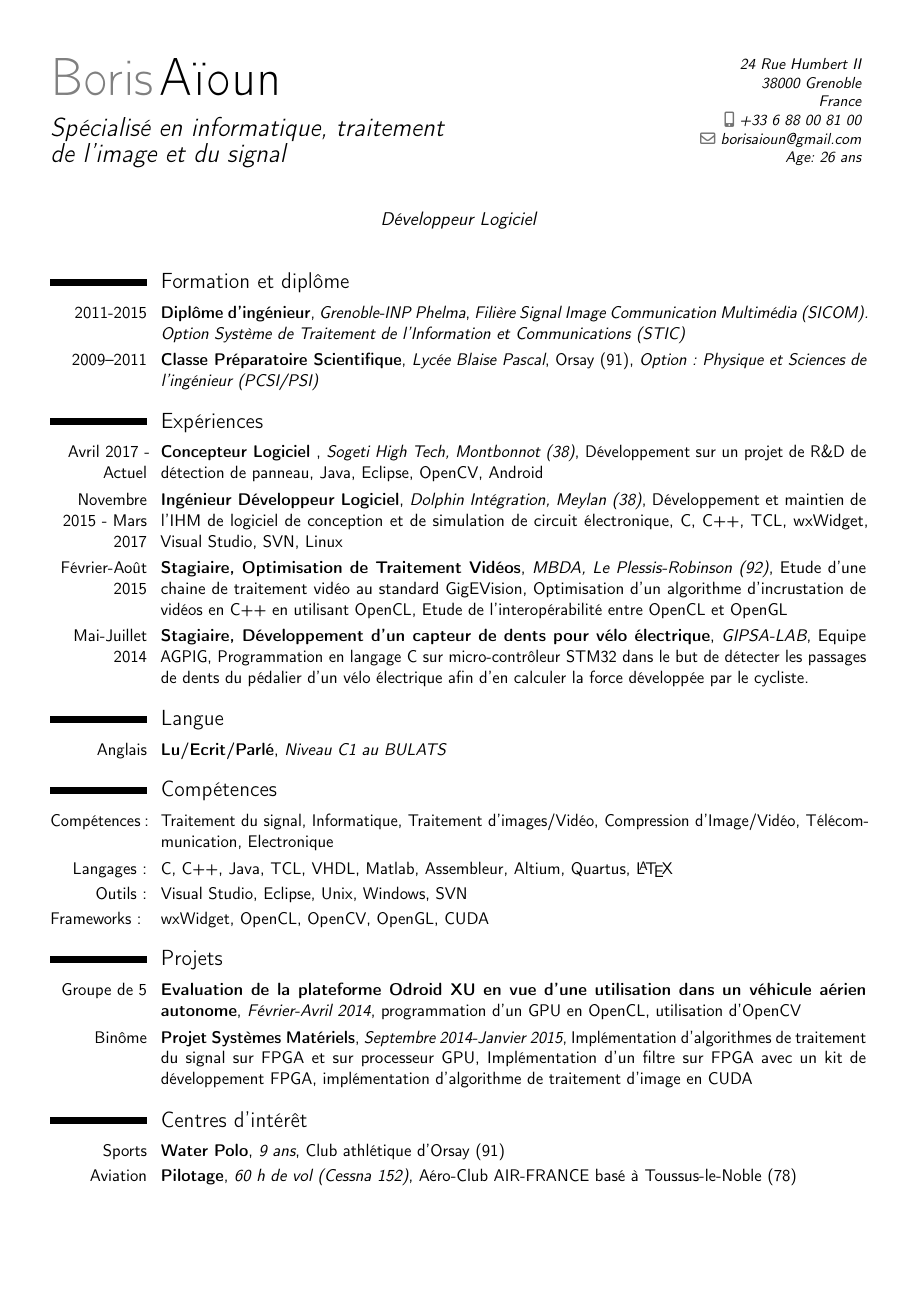
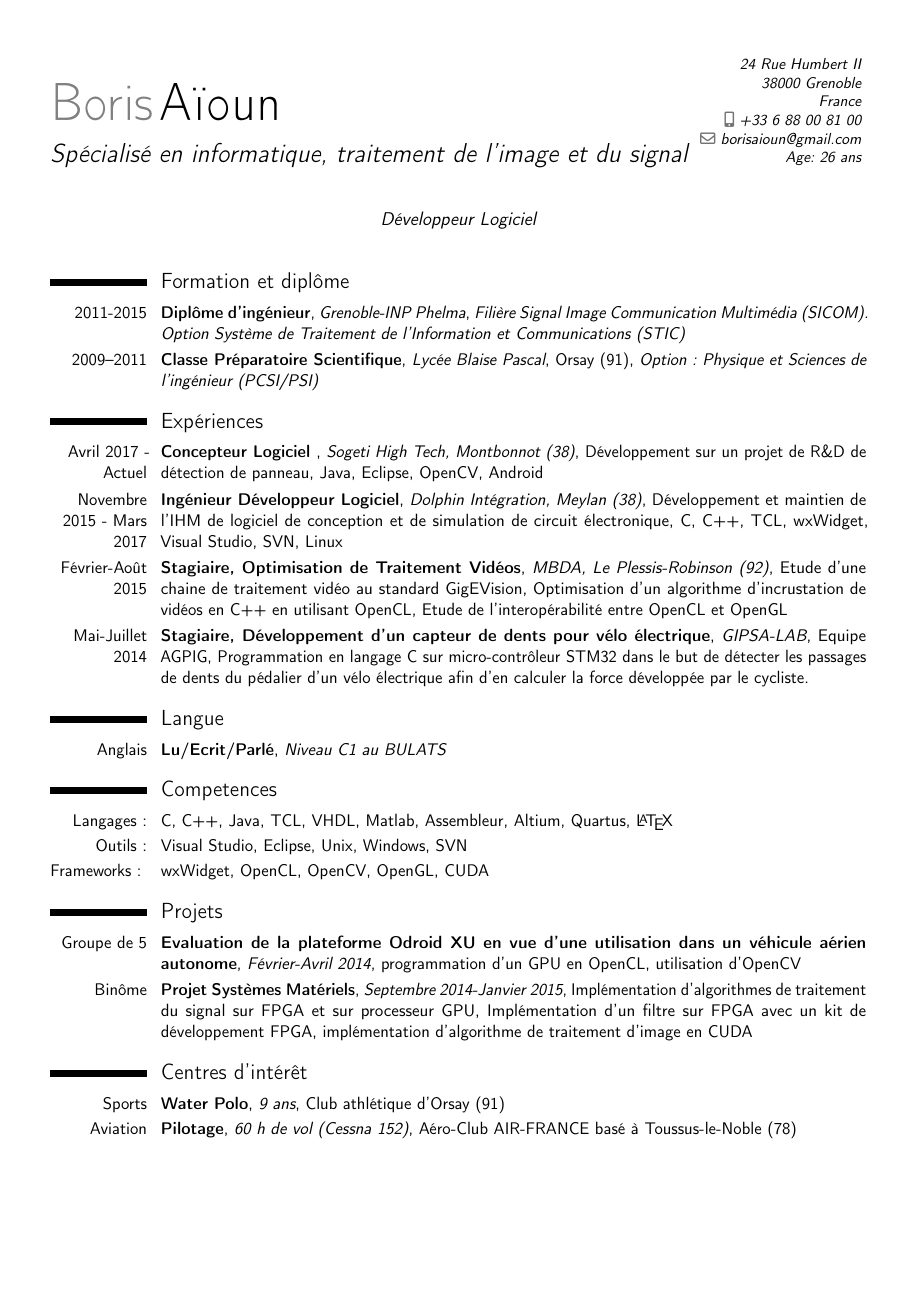
Before and after one commit to BorisAioun/CV, a LaTeX CV (CV_LaTeX.tex): the whole page. Compiled offline with pdfLaTeX.

```diff
--- a/CV_LaTeX.tex
+++ b/CV_LaTeX.tex
@@ -1,14 +1,14 @@
-\documentclass[9pt,a4paper,sans]{moderncv}        \moderncvstyle{classic}
+\documentclass[9pt,a4paper,sans]{moderncv}
+\moderncvstyle{classic}
 \moderncvcolor{blue}
-\usepackage[applemac]{inputenc}
+\usepackage[utf8]{inputenc}
+%\usepackage[applemac]{inputenc}
 \usepackage[francais]{babel}
-
-
 \usepackage[scale=0.89]{geometry}
 
 
-\name{Boris}{A\"{\i}oun}
-\title{Sp\'ecialis\'e en informatique, traitement \newline de l'image et du signal}
+\name{Boris}{Aïoun}
+\title{Spécialisé en informatique, traitement de l'image et du signal}
 
 
 \address{24 Rue Humbert II }{38000 Grenoble}{France}
@@ -18,7 +18,7 @@
 
 %\quote{Recherche d'un emploi pour Septembre 2015}
 
-\quote{D\'eveloppeur Logiciel}
+\quote{Développeur Logiciel}
 
 
 
@@ -59,8 +59,8 @@
 %\cventry{Et\'e 2008}{San Raphael (Californie)}{3 semaines en campus universitaire}{}{}{}
 %\cventry{Toussaint 2007}{Bedford (Angleterre)}{1 semaine en famille d'accueil}{}{}{}
 
-\section{Comp\'etences}
-\cvitem{Comp\'etences:}{Traitement du signal, Informatique, Traitement d'images/Vid\'eo,  Compression d'Image/Vid\'eo, T\'el\'ecommunication, Electronique}
+\section{Competences}
+%\cvitem{Comp\'etences:}{Traitement du signal, Informatique, Traitement d'images/Vid\'eo,  Compression d'Image/Vid\'eo, T\'el\'ecommunication, Electronique}
 \cvitem{Langages:}{C, C++, Java, TCL, VHDL, Matlab, Assembleur, Altium, Quartus, \LaTeX}
 \cvitem{Outils:}  {Visual Studio, Eclipse, Unix, Windows, SVN}
 \cvitem{Frameworks: } {wxWidget, OpenCL, OpenCV, OpenGL, CUDA}
```
